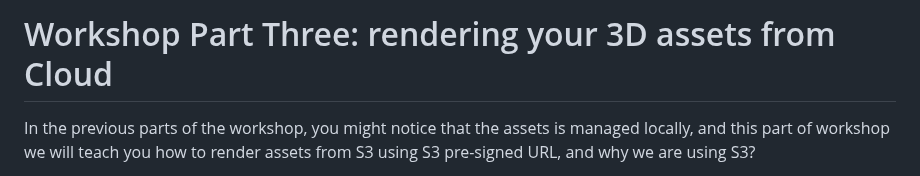
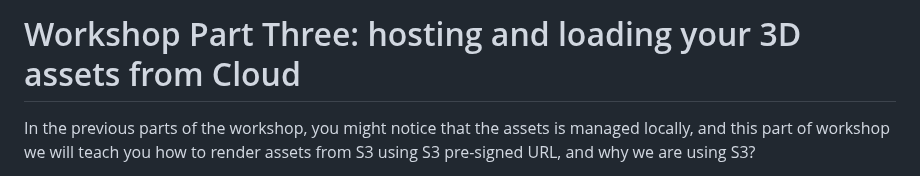
Before and after one commit to khu-tech/workshop_dry_run, a Markdown page: README.md, the part around the change. Drawn GitHub-style.

```diff
--- a/README.md
+++ b/README.md
@@ -1,4 +1,4 @@
-# Workshop Part Three: rendering your 3D assets from Cloud
+# Workshop Part Three: hosting and loading your 3D assets from Cloud
 
 In the previous parts of the workshop, you might notice that the assets is managed locally, and this part of workshop we will teach you how to render assets from S3 using S3 pre-signed URL, and why we are using S3?
 
```
